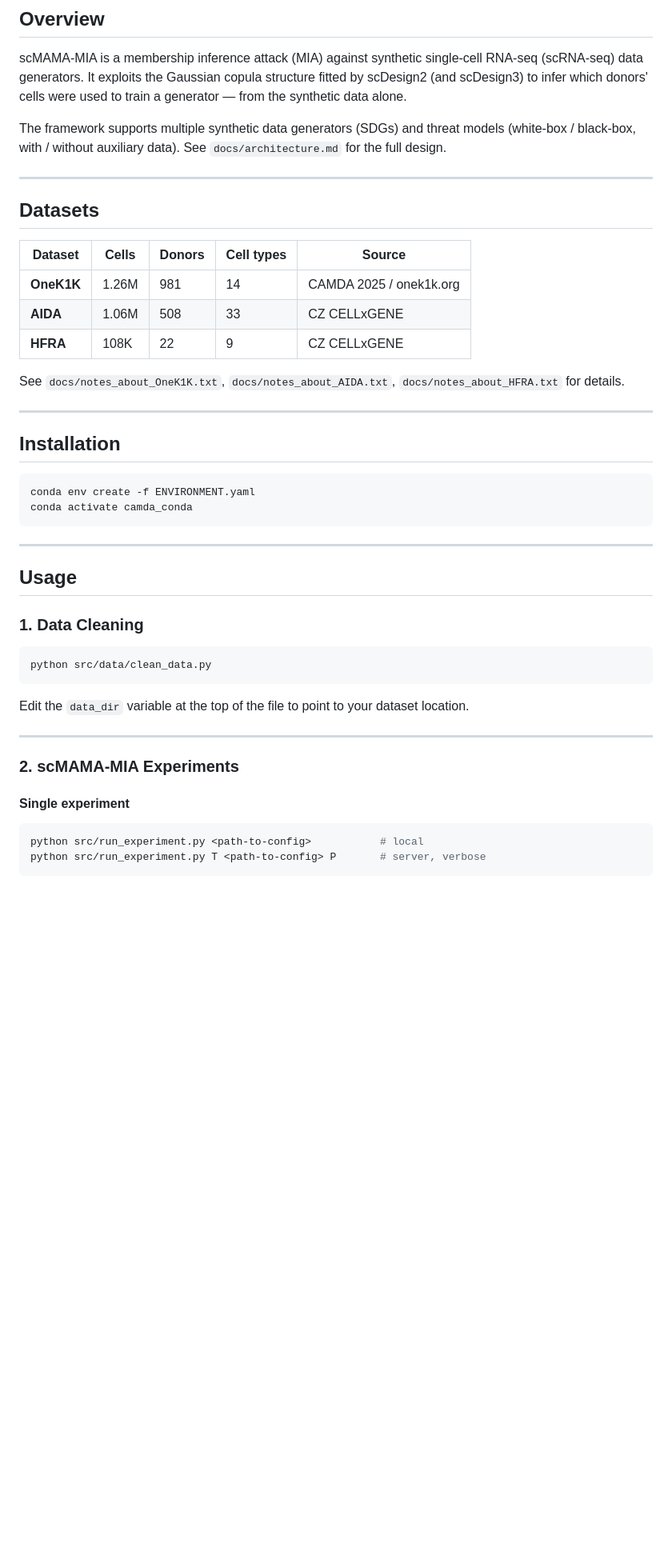
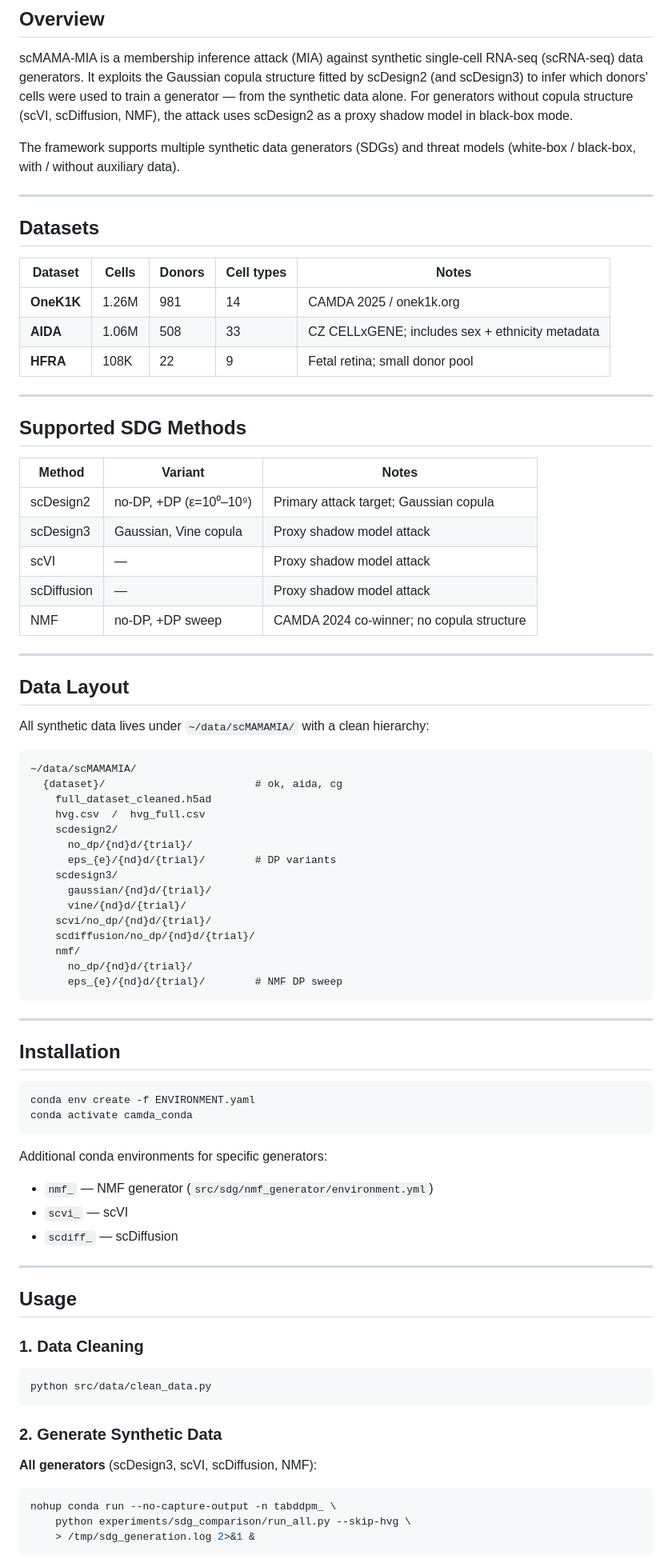
Before and after one commit to steveng9/scRNA-seq_privacy_audits, a Markdown page: README.md, the part around one of its changes. Shown at 80% size. Rendered like a GitHub page; blank space fills up the shorter version.

````diff
--- a/README.md
+++ b/README.md
@@ -16,23 +16,57 @@
 scMAMA-MIA is a membership inference attack (MIA) against synthetic single-cell RNA-seq
 (scRNA-seq) data generators.  It exploits the Gaussian copula structure fitted by
 scDesign2 (and scDesign3) to infer which donors' cells were used to train a generator —
-from the synthetic data alone.
+from the synthetic data alone.  For generators without copula structure (scVI, scDiffusion,
+NMF), the attack uses scDesign2 as a proxy shadow model in black-box mode.
 
 The framework supports multiple synthetic data generators (SDGs) and threat models
-(white-box / black-box, with / without auxiliary data).  See `docs/architecture.md` for
-the full design.
+(white-box / black-box, with / without auxiliary data).
 
 ---
 
 ## Datasets
 
-| Dataset | Cells | Donors | Cell types | Source |
-|---------|-------|--------|------------|--------|
+| Dataset | Cells | Donors | Cell types | Notes |
+|---------|-------|--------|------------|-------|
 | **OneK1K** | 1.26M | 981 | 14 | CAMDA 2025 / onek1k.org |
-| **AIDA** | 1.06M | 508 | 33 | CZ CELLxGENE |
-| **HFRA** | 108K | 22 | 9 | CZ CELLxGENE |
+| **AIDA** | 1.06M | 508 | 33 | CZ CELLxGENE; includes sex + ethnicity metadata |
+| **HFRA** | 108K | 22 | 9 | Fetal retina; small donor pool |
 
-See `docs/notes_about_OneK1K.txt`, `docs/notes_about_AIDA.txt`, `docs/notes_about_HFRA.txt` for details.
+---
+
+## Supported SDG Methods
+
+| Method | Variant | Notes |
+|--------|---------|-------|
+| scDesign2 | no-DP, +DP (ε=10⁰–10⁹) | Primary attack target; Gaussian copula |
+| scDesign3 | Gaussian, Vine copula | Proxy shadow model attack |
+| scVI | — | Proxy shadow model attack |
+| scDiffusion | — | Proxy shadow model attack |
+| NMF | no-DP, +DP sweep | CAMDA 2024 co-winner; no copula structure |
+
+---
+
+## Data Layout
+
+All synthetic data lives under `~/data/scMAMAMIA/` with a clean hierarchy:
+
+```
+~/data/scMAMAMIA/
+  {dataset}/                        # ok, aida, cg
+    full_dataset_cleaned.h5ad
+    hvg.csv  /  hvg_full.csv
+    scdesign2/
+      no_dp/{nd}d/{trial}/
+      eps_{e}/{nd}d/{trial}/        # DP variants
+    scdesign3/
+      gaussian/{nd}d/{trial}/
+      vine/{nd}d/{trial}/
+    scvi/no_dp/{nd}d/{trial}/
+    scdiffusion/no_dp/{nd}d/{trial}/
+    nmf/
+      no_dp/{nd}d/{trial}/
+      eps_{e}/{nd}d/{trial}/        # NMF DP sweep
+```
 
 ---
 
@@ -42,6 +76,11 @@ See `docs/notes_about_OneK1K.txt`, `docs/notes_about_AIDA.txt`, `docs/notes_abou
 conda env create -f ENVIRONMENT.yaml
 conda activate camda_conda
 ```
+
+Additional conda environments for specific generators:
+- `nmf_` — NMF generator (`src/sdg/nmf_generator/environment.yml`)
+- `scvi_` — scVI
+- `scdiff_` — scDiffusion
 
 ---
 
@@ -53,16 +92,12 @@ conda activate camda_conda
 python src/data/clean_data.py
 ```
 
-Edit the `data_dir` variable at the top of the file to point to your dataset location.
+### 2. Generate Synthetic Data
 
----
-
-### 2. scMAMA-MIA Experiments
-
-#### Single experiment
-
+**All generators** (scDesign3, scVI, scDiffusion, NMF):
 ```bash
-python src/run_experiment.py <path-to-config>           # local
-python src/run_experiment.py T <path-to-config> P       # server, verbose
+nohup conda run --no-capture-output -n tabddpm_ \
+    python experiments/sdg_comparison/run_all.py --skip-hvg \
+    > /tmp/sdg_generation.log 2>&1 &
 ```
 
````
Also changed, not shown: other parts of README.md (+64 -47 lines).
